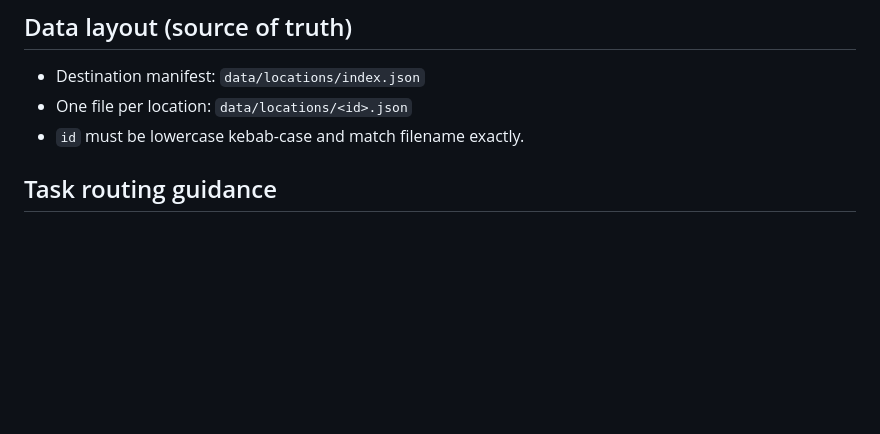
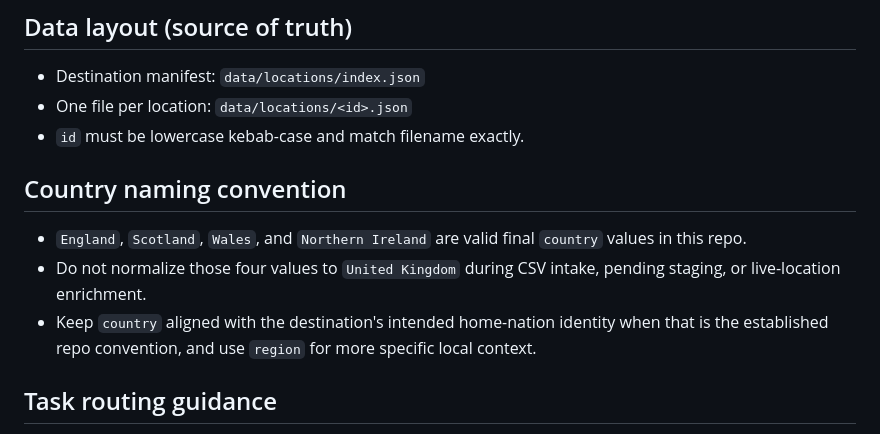
Before and after one commit to mrryankeeler-commits/holiday-atlas, a Markdown page: AGENTS.md, the part around the change. Drawn GitHub-style; blank space fills up the shorter version.

Commit message:
Document UK home-nation country naming convention

```diff
--- a/AGENTS.md
+++ b/AGENTS.md
@@ -10,6 +10,11 @@ Holiday Atlas is a static front-end app (`index.html`, `app.js`, `styles.css`) t
 - Destination manifest: `data/locations/index.json`
 - One file per location: `data/locations/<id>.json`
 - `id` must be lowercase kebab-case and match filename exactly.
+
+## Country naming convention
+- `England`, `Scotland`, `Wales`, and `Northern Ireland` are valid final `country` values in this repo.
+- Do not normalize those four values to `United Kingdom` during CSV intake, pending staging, or live-location enrichment.
+- Keep `country` aligned with the destination's intended home-nation identity when that is the established repo convention, and use `region` for more specific local context.
 
 ## Task routing guidance
 - “Add/edit a destination”:
```
